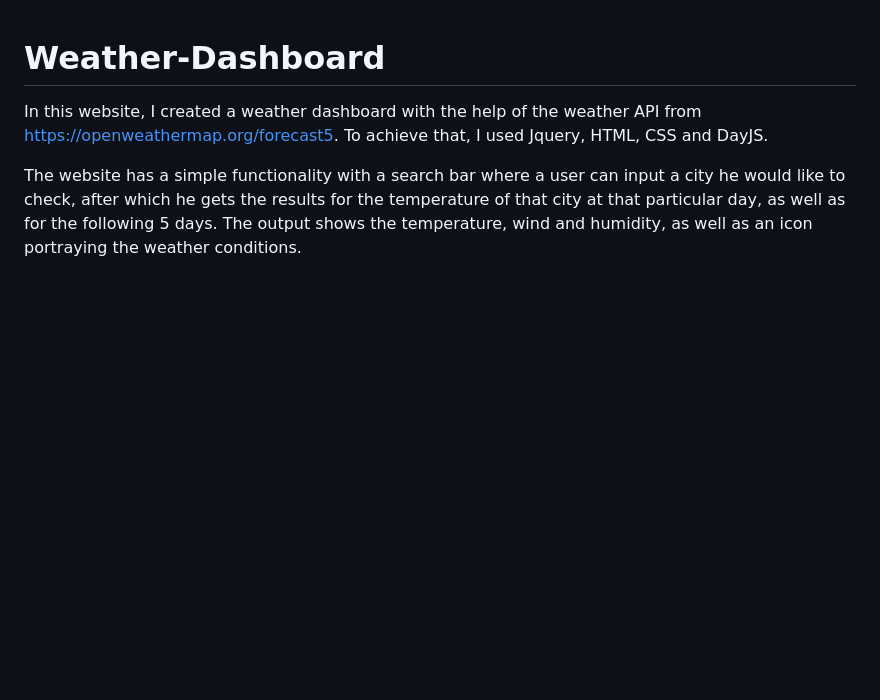
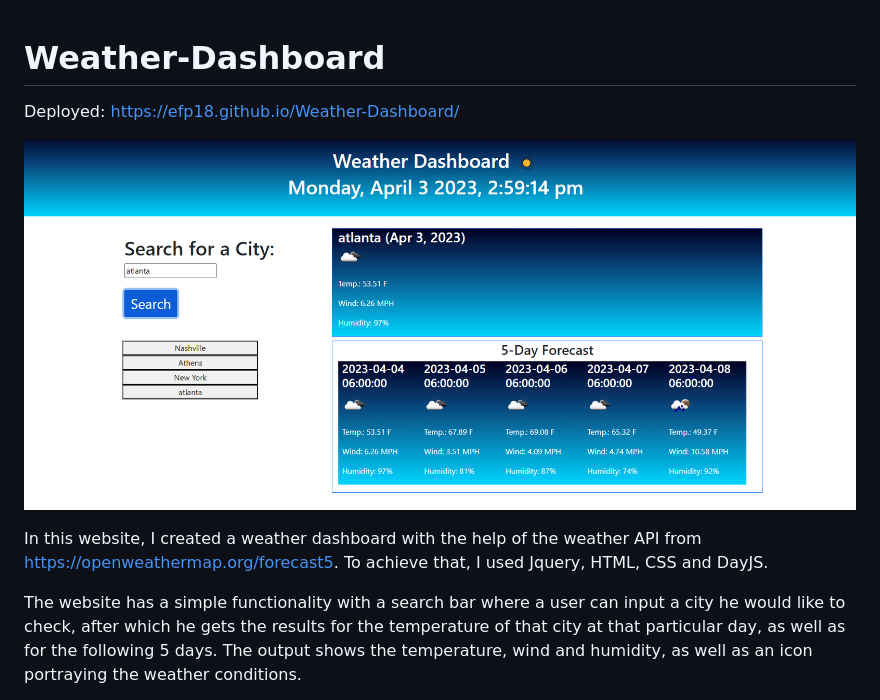
Before and after one commit to EFP18/Weather-Dashboard, a Markdown page: README.md, the part around the change. Drawn GitHub-style; pictures changed too: Assets/screenshot final.png (added); blank space fills up the shorter version.

Commit message:
finalized readme

```diff
--- a/README.md
+++ b/README.md
@@ -1,4 +1,9 @@
 # Weather-Dashboard
+
+Deployed: https://efp18.github.io/Weather-Dashboard/
+
+![Screenshots of page: #1](./Assets/screenshot%20final.png)
+
 
 In this website, I created a weather dashboard with the help of the weather API from https://openweathermap.org/forecast5. To achieve that, I used Jquery, HTML, CSS and DayJS.
 
```
